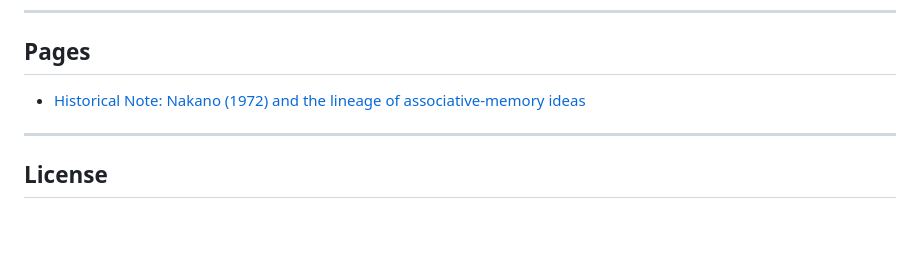
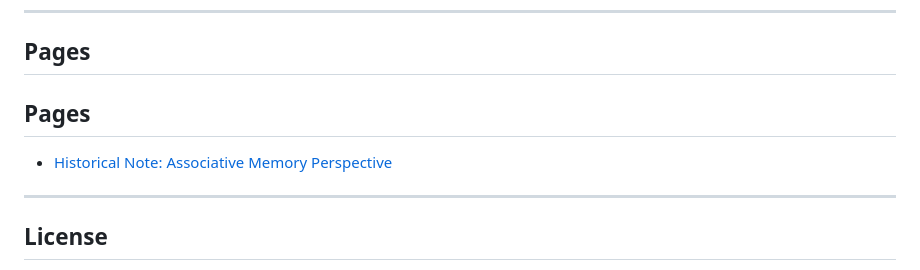
Before and after one commit to YukihiroWatanabe/YukihiroWatanabe.github.io, a Markdown page: README.md, the part around the change. GitHub-like rendering; blank space fills up the shorter version.

Commit message:
Update page link in README for clarity

```diff
--- a/README.md
+++ b/README.md
@@ -38,7 +38,9 @@ A canonical reference is:
 ## Pages
 
 
-- [Historical Note: Nakano (1972) and the lineage of associative-memory ideas](./nakano-vs-hopfield.html)
+## Pages
+
+- [Historical Note: Associative Memory Perspective](./historical-note/)
 
 
 ---
```
